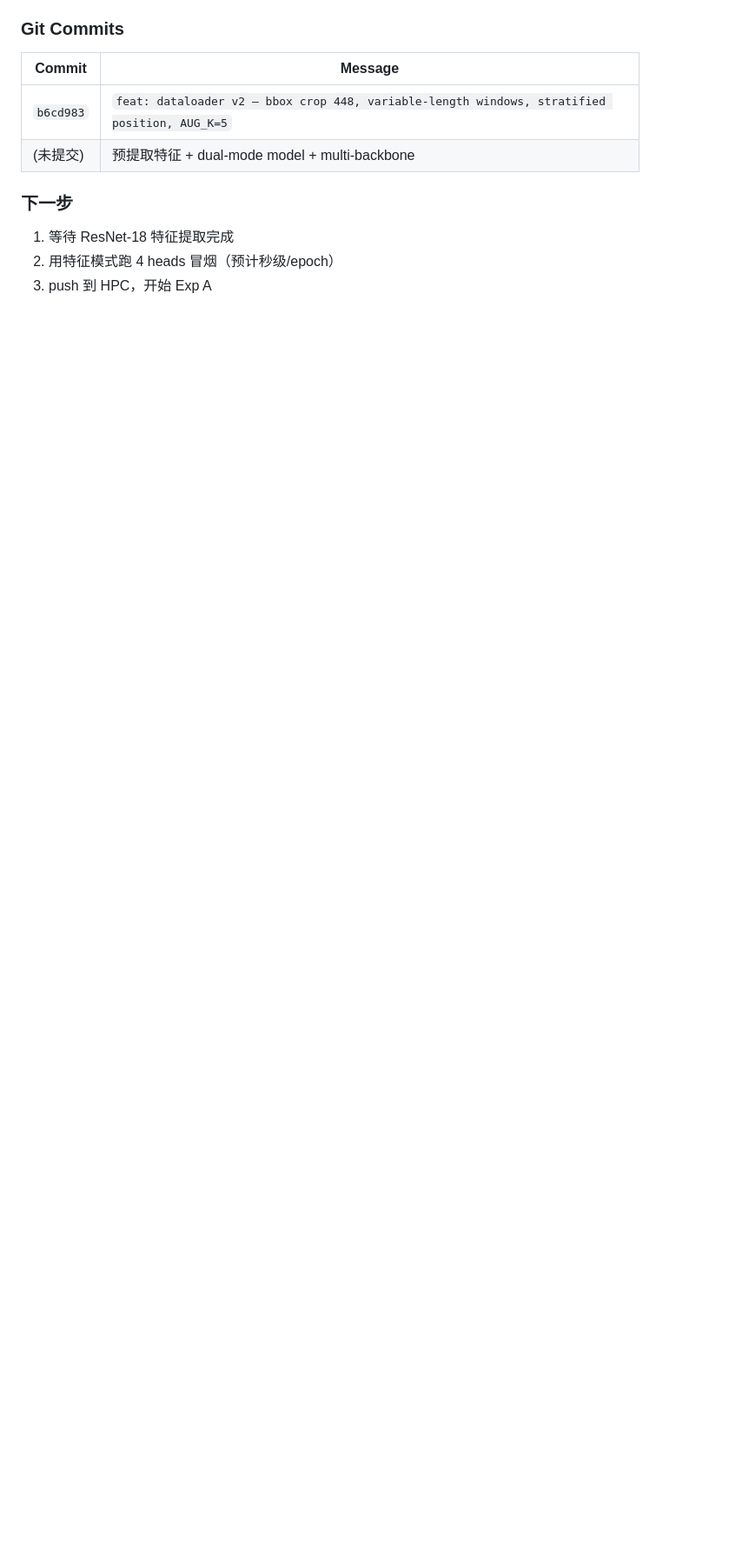
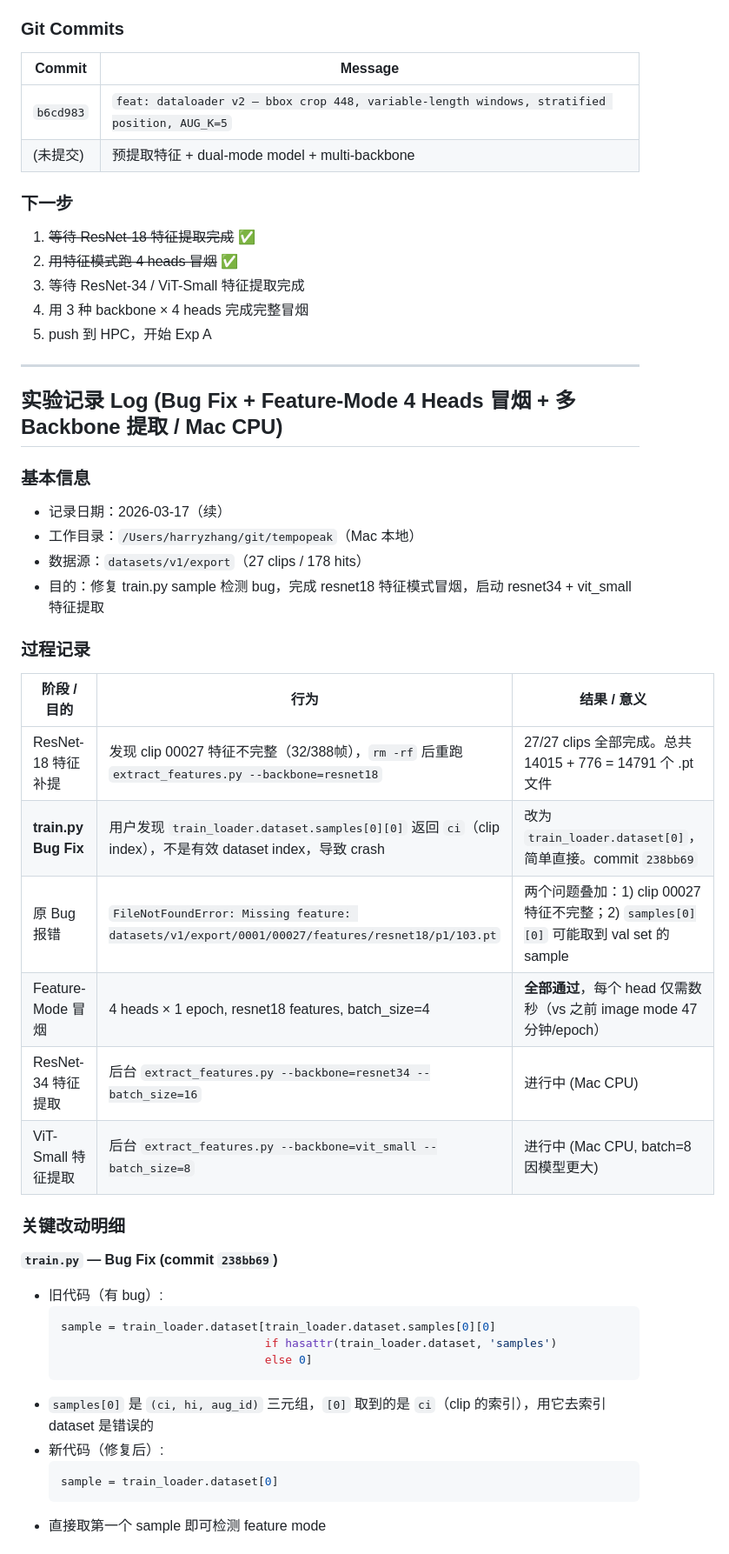
Before and after one commit to CyberChickZ/tempopeak, a Markdown page: 实验记录日志.md, the part around one of its changes. Shown at 87% size. GitHub-like rendering; blank space fills up the shorter version.

````diff
--- a/实验记录日志.md
+++ b/实验记录日志.md
@@ -365,6 +365,46 @@ v1 DataLoader 有三个问题：
 | (未提交) | 预提取特征 + dual-mode model + multi-backbone |
 
 ### 下一步
-1. 等待 ResNet-18 特征提取完成
-2. 用特征模式跑 4 heads 冒烟（预计秒级/epoch）
-3. push 到 HPC，开始 Exp A
+1. ~~等待 ResNet-18 特征提取完成~~ ✅
+2. ~~用特征模式跑 4 heads 冒烟~~ ✅
+3. 等待 ResNet-34 / ViT-Small 特征提取完成
+4. 用 3 种 backbone × 4 heads 完成完整冒烟
+5. push 到 HPC，开始 Exp A
+
+---
+
+## 实验记录 Log (Bug Fix + Feature-Mode 4 Heads 冒烟 + 多 Backbone 提取 / Mac CPU)
+
+### 基本信息
+- 记录日期：2026-03-17（续）
+- 工作目录：`/Users/harryzhang/git/tempopeak`（Mac 本地）
+- 数据源：`datasets/v1/export`（27 clips / 178 hits）
+- 目的：修复 train.py sample 检测 bug，完成 resnet18 特征模式冒烟，启动 resnet34 + vit_small 特征提取
+
+### 过程记录
+
+| 阶段 / 目的 | 行为 | 结果 / 意义 |
+|---|---|---|
+| ResNet-18 特征补提 | 发现 clip 00027 特征不完整（32/388帧），`rm -rf` 后重跑 `extract_features.py --backbone=resnet18` | 27/27 clips 全部完成。总共 14015 + 776 = 14791 个 .pt 文件 |
+| **train.py Bug Fix** | 用户发现 `train_loader.dataset.samples[0][0]` 返回 `ci`（clip index），不是有效 dataset index，导致 crash | 改为 `train_loader.dataset[0]`，简单直接。commit `238bb69` |
+| 原 Bug 报错 | `FileNotFoundError: Missing feature: datasets/v1/export/0001/00027/features/resnet18/p1/103.pt` | 两个问题叠加：1) clip 00027 特征不完整；2) `samples[0][0]` 可能取到 val set 的 sample |
+| Feature-Mode 冒烟 | 4 heads × 1 epoch, resnet18 features, batch_size=4 | **全部通过**，每个 head 仅需数秒（vs 之前 image mode 47分钟/epoch） |
+| ResNet-34 特征提取 | 后台 `extract_features.py --backbone=resnet34 --batch_size=16` | 进行中 (Mac CPU) |
+| ViT-Small 特征提取 | 后台 `extract_features.py --backbone=vit_small --batch_size=8` | 进行中 (Mac CPU, batch=8 因模型更大) |
+
+### 关键改动明细
+
+**`train.py` — Bug Fix (commit `238bb69`)**
+- 旧代码（有 bug）:
+  ```python
+  sample = train_loader.dataset[train_loader.dataset.samples[0][0]
+                                if hasattr(train_loader.dataset, 'samples')
+                                else 0]
+  ```
+- `samples[0]` 是 `(ci, hi, aug_id)` 三元组，`[0]` 取到的是 `ci`（clip 的索引），用它去索引 dataset 是错误的
+- 新代码（修复后）:
+  ```python
+  sample = train_loader.dataset[0]
+  ```
+- 直接取第一个 sample 即可检测 feature mode
+
````
Also changed, not shown: other parts of 实验记录日志.md (+45 -0 lines), HPC常用指令速查.md (+38 -14 lines).
